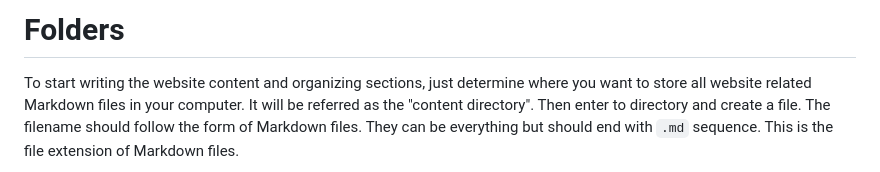
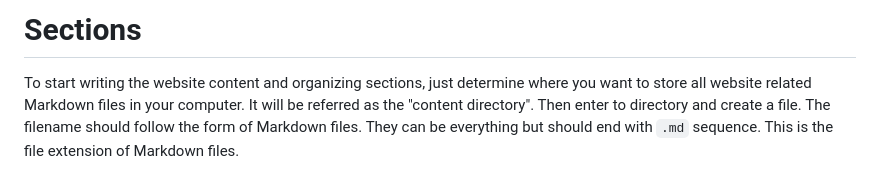
Before and after one commit to ufukty/kask, a Markdown page: docs/1.writers/2.sections.md, the part around the change. Rendered like a GitHub page.

Commit message:
docs/writers/sections: renames article

```diff
--- a/docs/1.writers/folders.md
+++ b/docs/1.writers/2.sections.md
@@ -1,4 +1,4 @@
-# Folders
+# Sections
 
 To start writing the website content and organizing sections, just determine where you want to store all website related Markdown files in your computer. It will be referred as the "content directory". Then enter to directory and create a file. The filename should follow the form of Markdown files. They can be everything but should end with `.md` sequence. This is the file extension of Markdown files.
 
```
